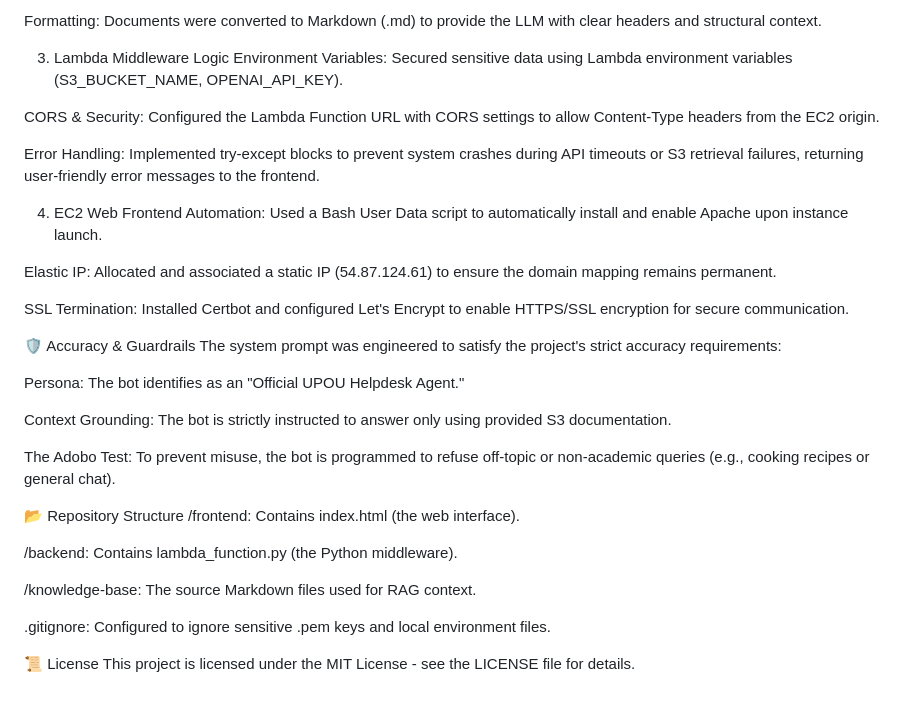
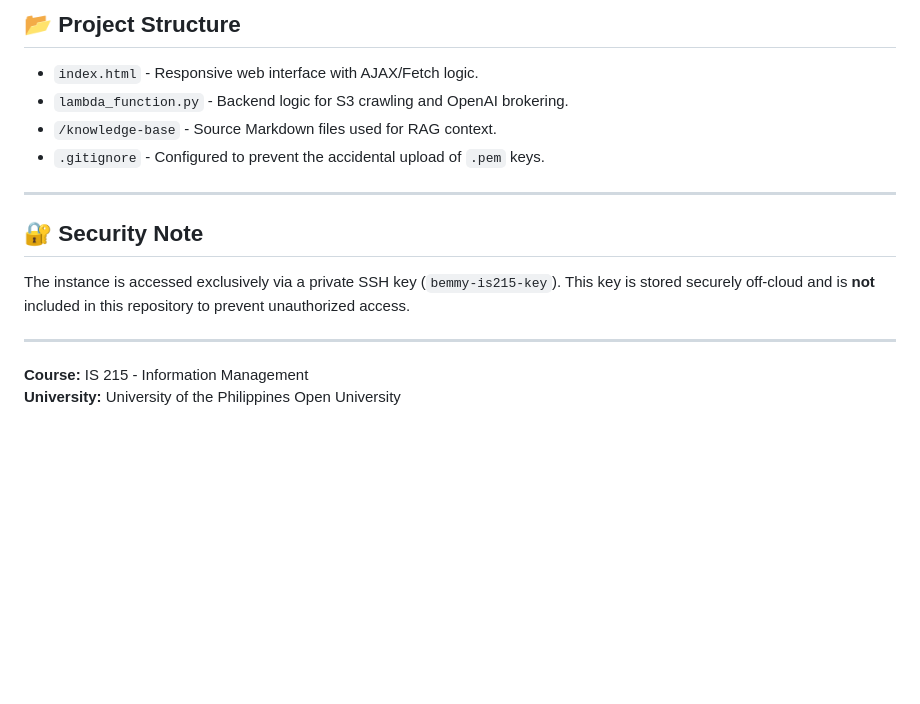
Before and after one commit to bsabanilla-UP/IS215-UPOU-Helpdesk, a Markdown page: README.md, the part around one of its changes. GitHub-like rendering; blank space fills up the shorter version.

```diff
--- a/README.md
+++ b/README.md
@@ -37,37 +66,16 @@ Data Organization: To ensure high data quality, information was categorized into
 
-Formatting: Documents were converted to Markdown (.md) to provide the LLM with clear headers and structural context.
+## 📂 Project Structure
+* `index.html` - Responsive web interface with AJAX/Fetch logic.
+* `lambda_function.py` - Backend logic for S3 crawling and OpenAI brokering.
+* `/knowledge-base` - Source Markdown files used for RAG context.
+* `.gitignore` - Configured to prevent the accidental upload of `.pem` keys.
 
-3. Lambda Middleware Logic
-Environment Variables: Secured sensitive data using Lambda environment variables (S3_BUCKET_NAME, OPENAI_API_KEY).
+---
 
-CORS & Security: Configured the Lambda Function URL with CORS settings to allow Content-Type headers from the EC2 origin.
+## 🔐 Security Note
+The instance is accessed exclusively via a private SSH key (`bemmy-is215-key`). This key is stored securely off-cloud and is **not** included in this repository to prevent unauthorized access.
 
-Error Handling: Implemented try-except blocks to prevent system crashes during API timeouts or S3 retrieval failures, returning user-friendly error messages to the frontend.
+---
 
-4. EC2 Web Frontend
-Automation: Used a Bash User Data script to automatically install and enable Apache upon instance launch.
-
-Elastic IP: Allocated and associated a static IP (54.87.124.61) to ensure the domain mapping remains permanent.
-
-SSL Termination: Installed Certbot and configured Let's Encrypt to enable HTTPS/SSL encryption for secure communication.
-
-🛡️ Accuracy & Guardrails
-The system prompt was engineered to satisfy the project's strict accuracy requirements:
-
-Persona: The bot identifies as an "Official UPOU Helpdesk Agent."
-
-Context Grounding: The bot is strictly instructed to answer only using provided S3 documentation.
-
-The Adobo Test: To prevent misuse, the bot is programmed to refuse off-topic or non-academic queries (e.g., cooking recipes or general chat).
-
-📂 Repository Structure
-/frontend: Contains index.html (the web interface).
-
-/backend: Contains lambda_function.py (the Python middleware).
-
-/knowledge-base: The source Markdown files used for RAG context.
-
-.gitignore: Configured to ignore sensitive .pem keys and local environment files.
-
-📜 License
-This project is licensed under the MIT License - see the LICENSE file for details.
+**Course:** IS 215 - Information Management
+**University:** University of the Philippines Open University
```
Also changed, not shown: other parts of README.md (+50 -21 lines).
